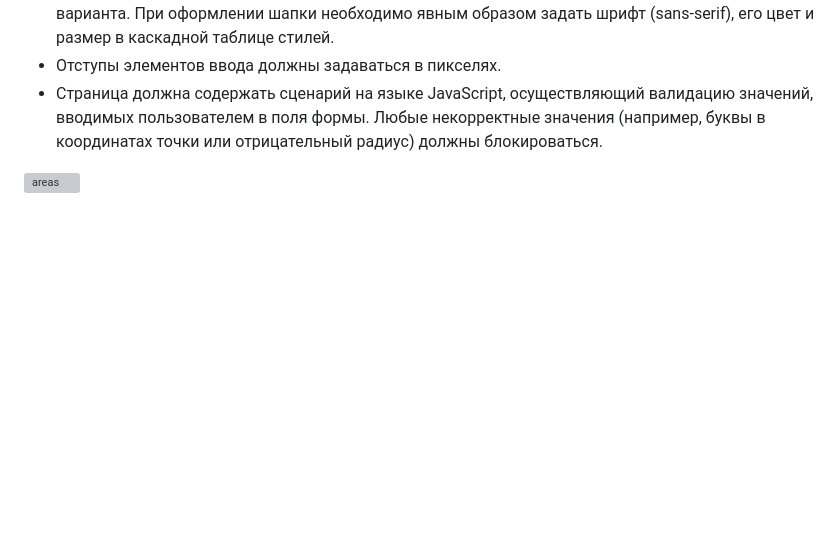
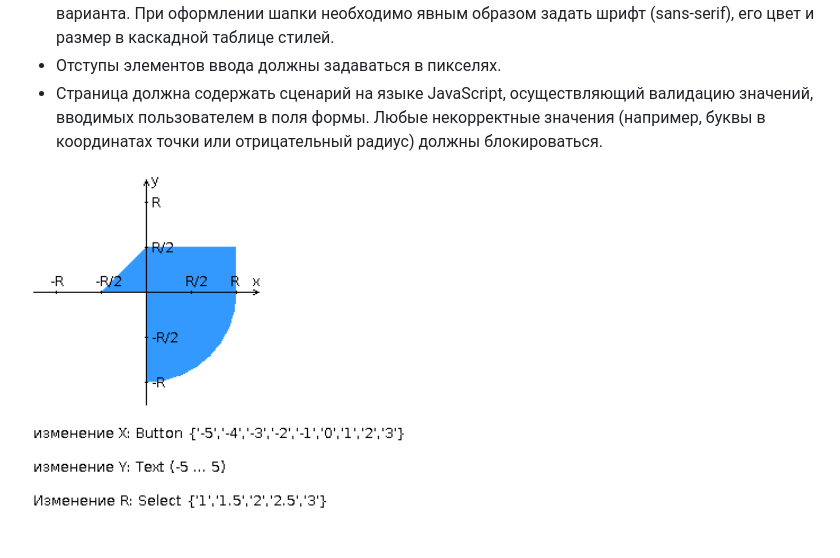
Before and after one commit to Lannee/web-labs, a Markdown page: lab1/README.md, the part around the change. Drawn GitHub-style; blank space fills up the shorter version; grey boxes are pictures that could not be loaded.

Commit message:
Updated README.md with valid image path

```diff
--- a/lab1/README.md
+++ b/lab1/README.md
@@ -19,4 +19,4 @@
 - Отступы элементов ввода должны задаваться в пикселях.
 - Страница должна содержать сценарий на языке JavaScript, осуществляющий валидацию значений, вводимых пользователем в поля формы. Любые некорректные значения (например, буквы в координатах точки или отрицательный радиус) должны блокироваться.
 
-![areas](/images/areas.png)
+![areas](./images/areas.png)
```
